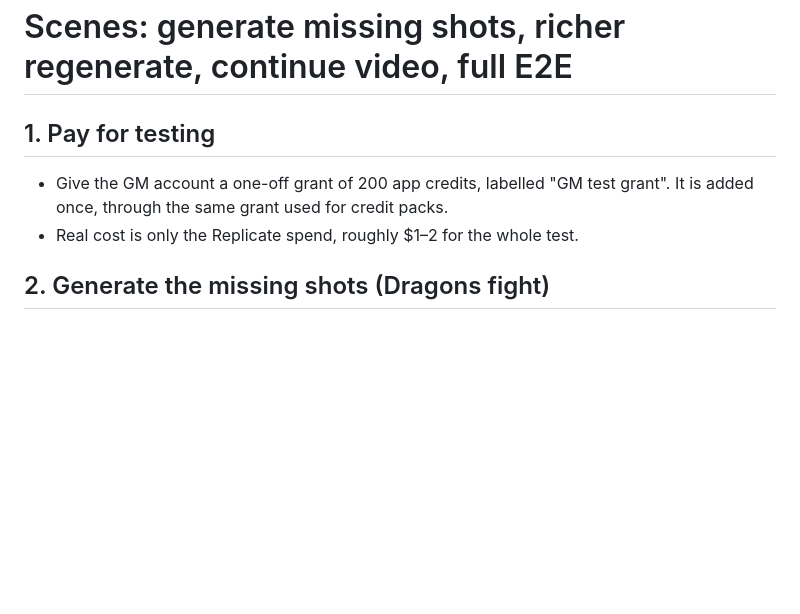
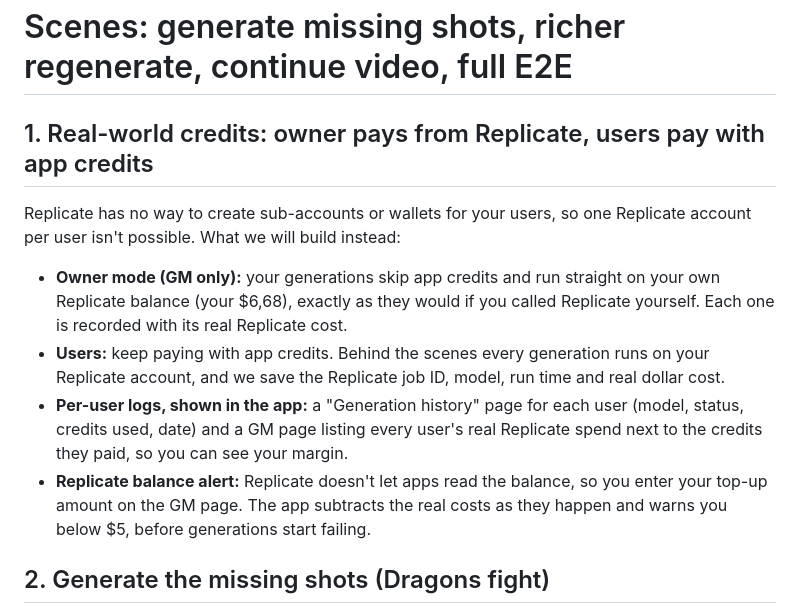
Before and after one commit to bpotrovita1998-maker/vinci-forge-90, a Markdown page: .lovable/plan.md, the part around the change. Rendered like a GitHub page; blank space fills up the shorter version.

Commit message:
Changes
Co-authored-by: bpotrovita1998-maker <243432420+bpotrovita1998-maker@users.noreply.github.com>

```diff
--- a/.lovable/plan.md
+++ b/.lovable/plan.md
@@ -1,8 +1,11 @@
 # Scenes: generate missing shots, richer regenerate, continue video, full E2E
 
-## 1. Pay for testing
-- Give the GM account a one-off grant of 200 app credits, labelled "GM test grant". It is added once, through the same grant used for credit packs.
-- Real cost is only the Replicate spend, roughly $1–2 for the whole test.
+## 1. Real-world credits: owner pays from Replicate, users pay with app credits
+Replicate has no way to create sub-accounts or wallets for your users, so one Replicate account per user isn't possible. What we will build instead:
+- **Owner mode (GM only):** your generations skip app credits and run straight on your own Replicate balance (your $6,68), exactly as they would if you called Replicate yourself. Each one is recorded with its real Replicate cost.
+- **Users:** keep paying with app credits. Behind the scenes every generation runs on your Replicate account, and we save the Replicate job ID, model, run time and real dollar cost.
+- **Per-user logs, shown in the app:** a "Generation history" page for each user (model, status, credits used, date) and a GM page listing every user's real Replicate spend next to the credits they paid, so you can see your margin.
+- **Replicate balance alert:** Replicate doesn't let apps read the balance, so you enter your top-up amount on the GM page. The app subtracts the real costs as they happen and warns you below $5, before generations start failing.
 
 ## 2. Generate the missing shots (Dragons fight)
 - Shot 4 "Aerial Supremacy" and Shot 6 "A Tactical Retreat": switch them to video (Wan 2.5, 5 s) and generate from their descriptions.
```
